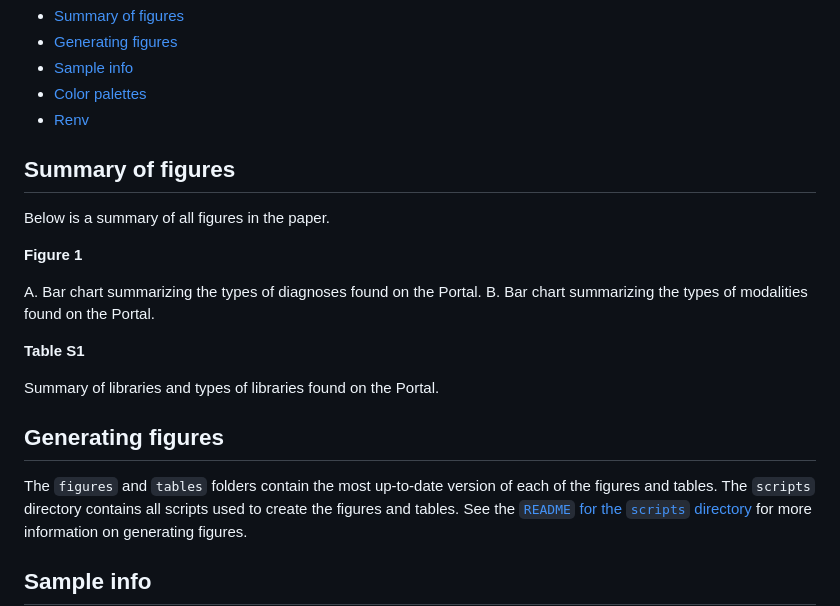
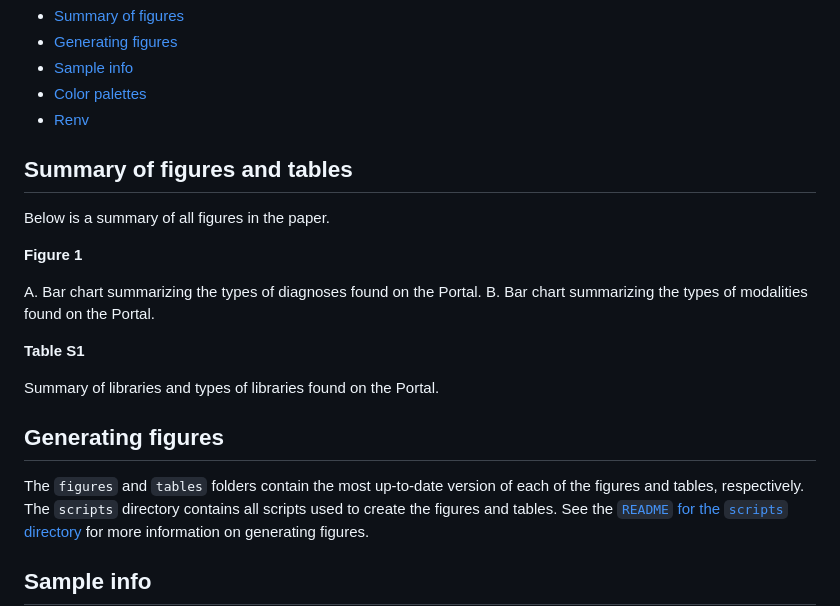
Before and after one commit to AlexsLemonade/scpca-paper-figures, a Markdown page: README.md, the part around the change. GitHub-like rendering.

Commit message:
Apply suggestions from code review
Co-authored-by: Stephanie Spielman <stephanie.spielman@gmail.com>

```diff
--- a/README.md
+++ b/README.md
@@ -14,7 +14,7 @@ This repo contains the figures and tables included in the ScPCA manuscript.
 
 <!-- END doctoc generated TOC please keep comment here to allow auto update -->
 
-## Summary of figures
+## Summary of figures and tables
 
 Below is a summary of all figures in the paper.
 
@@ -29,7 +29,7 @@ Summary of libraries and types of libraries found on the Portal.
 
 ## Generating figures
 
-The `figures` and `tables` folders contain the most up-to-date version of each of the figures and tables.
+The `figures` and `tables` folders contain the most up-to-date version of each of the figures and tables, respectively.
 The `scripts` directory contains all scripts used to create the figures and tables.
 See the [`README` for the `scripts` directory](./scripts/README.md) for more information on generating figures.
 
```
